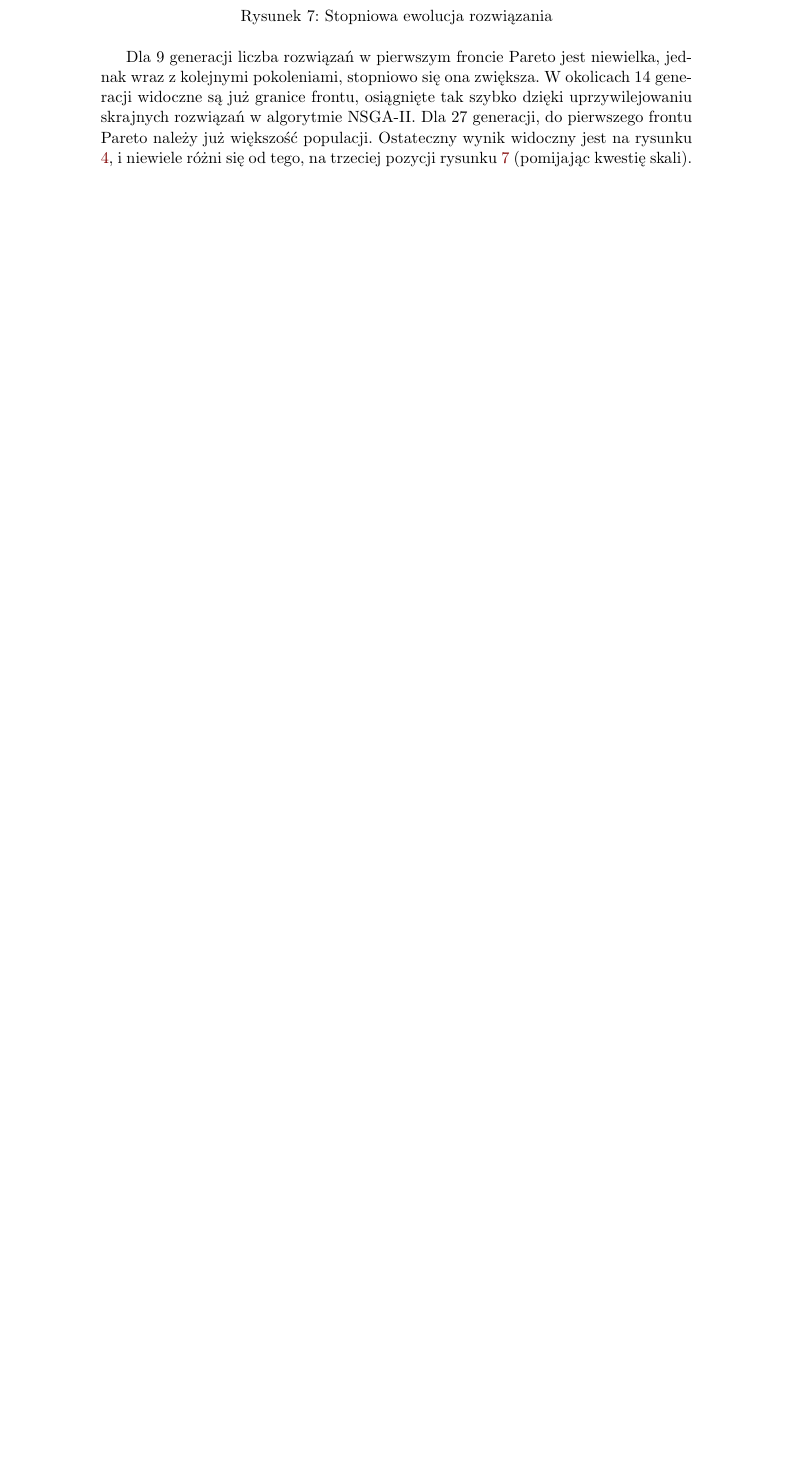
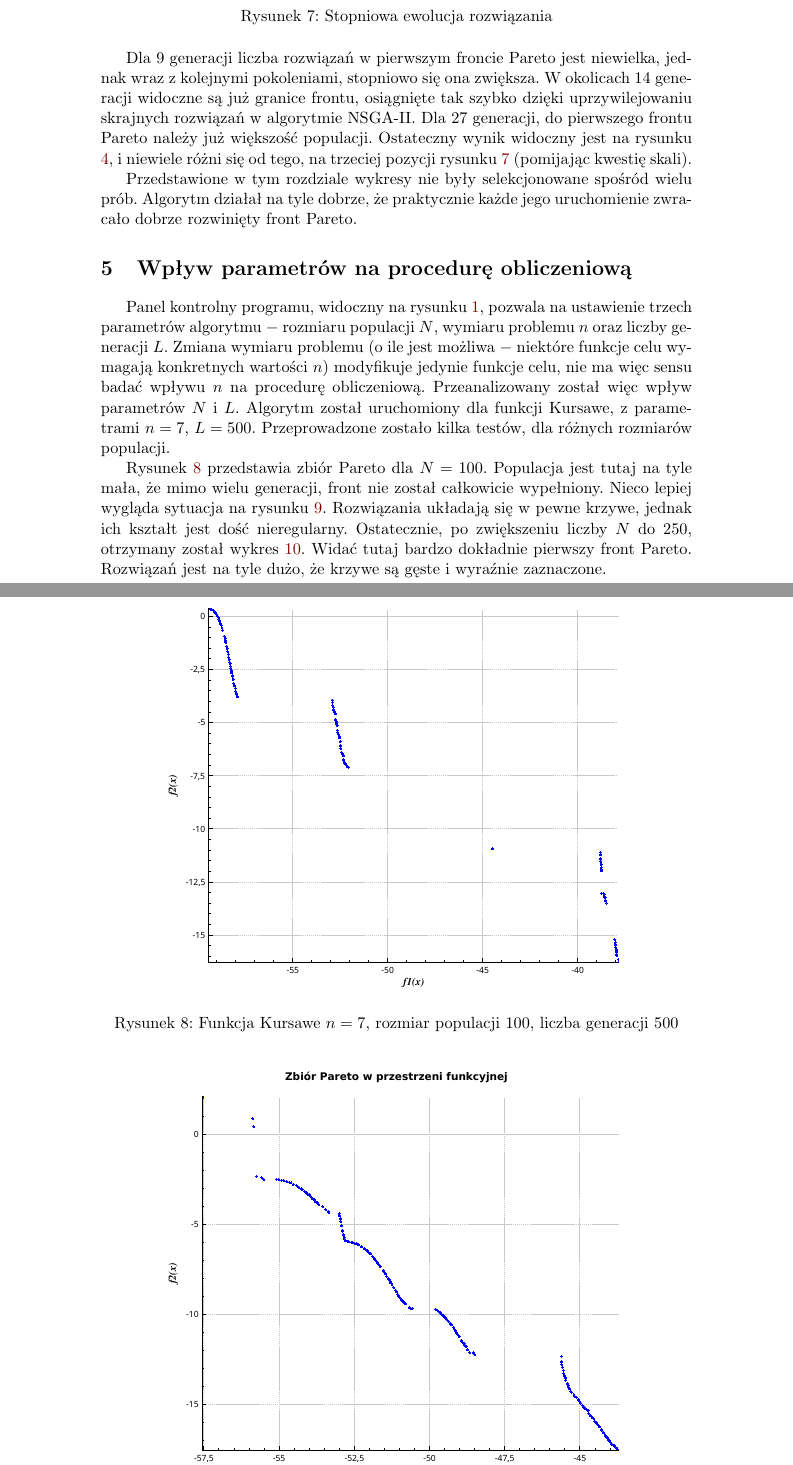
Before and after one commit to pdulewic/nsga-II, a LaTeX document (doc/sprawozdanie.tex): part of page 6 of 7 before the commit and two parts of pages 6 and 7 of 9 after it, the two joined at a grey line, cut so that both start at the same text, the shorter picture padded with empty space. Compiled offline with pdfLaTeX.

Commit message:
final report

```diff
--- a/doc/sprawozdanie.tex
+++ b/doc/sprawozdanie.tex
@@ -131,3 +131,16 @@ Powyższe rysunki przedstawiają finalne zbiory Pareto. Często algorytm osiąga
 
 Dla 9 generacji liczba rozwiązań w pierwszym froncie Pareto jest niewielka, jednak wraz z kolejnymi pokoleniami, stopniowo się ona zwiększa. W okolicach 14 generacji widoczne są już granice frontu, osiągnięte tak szybko dzięki uprzywilejowaniu skrajnych rozwiązań w algorytmie NSGA-II. Dla 27  generacji, do pierwszego frontu Pareto należy już większość populacji. Ostateczny wynik widoczny jest na rysunku \ref{fig:kursawe_200_100}, i niewiele różni się od tego, na trzeciej pozycji rysunku \ref{fig:generacje} (pomijając kwestię skali).
 
+Przedstawione w tym rozdziale wykresy nie były selekcjonowane spośród wielu prób. Algorytm działał na tyle dobrze, że praktycznie każde jego uruchomienie zwracało dobrze rozwinięty front Pareto.
+
+\section{Wpływ parametrów na procedurę obliczeniową}
+
+Panel kontrolny programu, widoczny na rysunku \ref{fig:program}, pozwala na ustawienie trzech parametrów algorytmu $-$ rozmiaru populacji $N$, wymiaru problemu $n$ oraz liczby generacji $L$. Zmiana wymiaru problemu (o ile jest możliwa $-$ niektóre funkcje celu wymagają konkretnych wartości $n$) modyfikuje jedynie funkcje celu, nie ma więc sensu badać wpływu $n$ na procedurę obliczeniową. Przeanalizowany został więc wpływ parametrów $N$ i $L$. Algorytm został uruchomiony dla funkcji Kursawe, z parametrami $n = 7$, $L = 500$. Przeprowadzone zostało kilka testów, dla różnych rozmiarów populacji.
+
+Rysunek \ref{fig:kur_N_100} przedstawia zbiór Pareto dla $N = 100$. Populacja jest tutaj na tyle mała, że mimo wielu generacji, front nie został całkowicie wypełniony. Nieco lepiej wygląda sytuacja na rysunku \ref{fig:kur_N_175}. Rozwiązania układają się w pewne krzywe, jednak ich kształt jest dość nieregularny. Ostatecznie, po zwiększeniu liczby $N$ do 250, otrzymany został wykres \ref{fig:kur_N_250}. Widać tutaj bardzo dokładnie pierwszy front Pareto. Rozwiązań jest na tyle dużo, że krzywe są gęste i wyraźnie zaznaczone.
+\begin{figure}[H]
+\centering
+\includegraphics[width=11cm]{kur_N_100}
+\caption{Funkcja Kursawe $n = 7$, rozmiar populacji 100, liczba generacji 500}
+\label{fig:kur_N_100}
+\end{figure}
```
Also changed, not shown: doc/kur_N_100.pdf (added), doc/kur_N_175.pdf (added), doc/kur_N_250.pdf (added), doc/sprawozdanie.tex (19 more changed lines), 1 other file.
